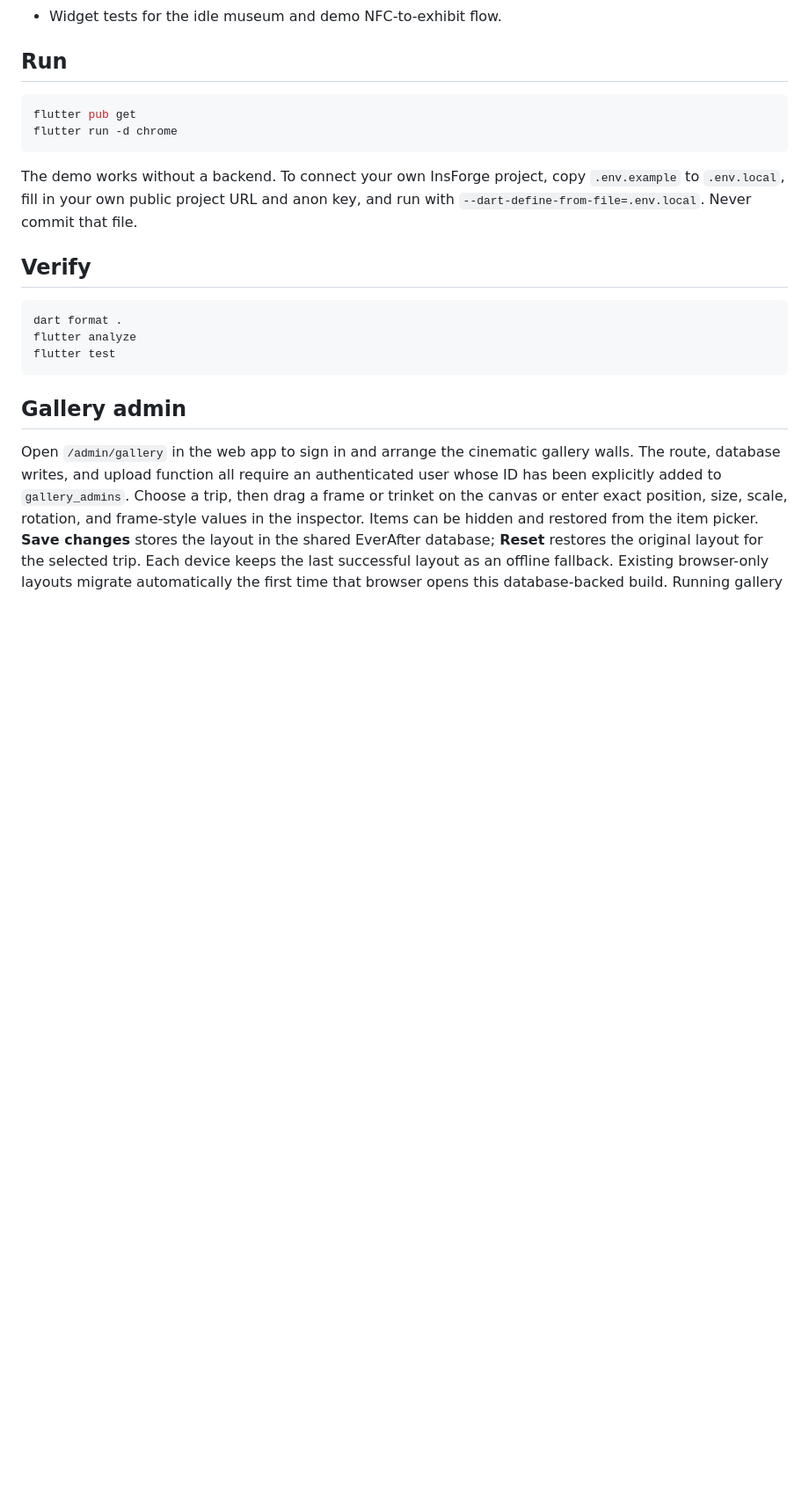
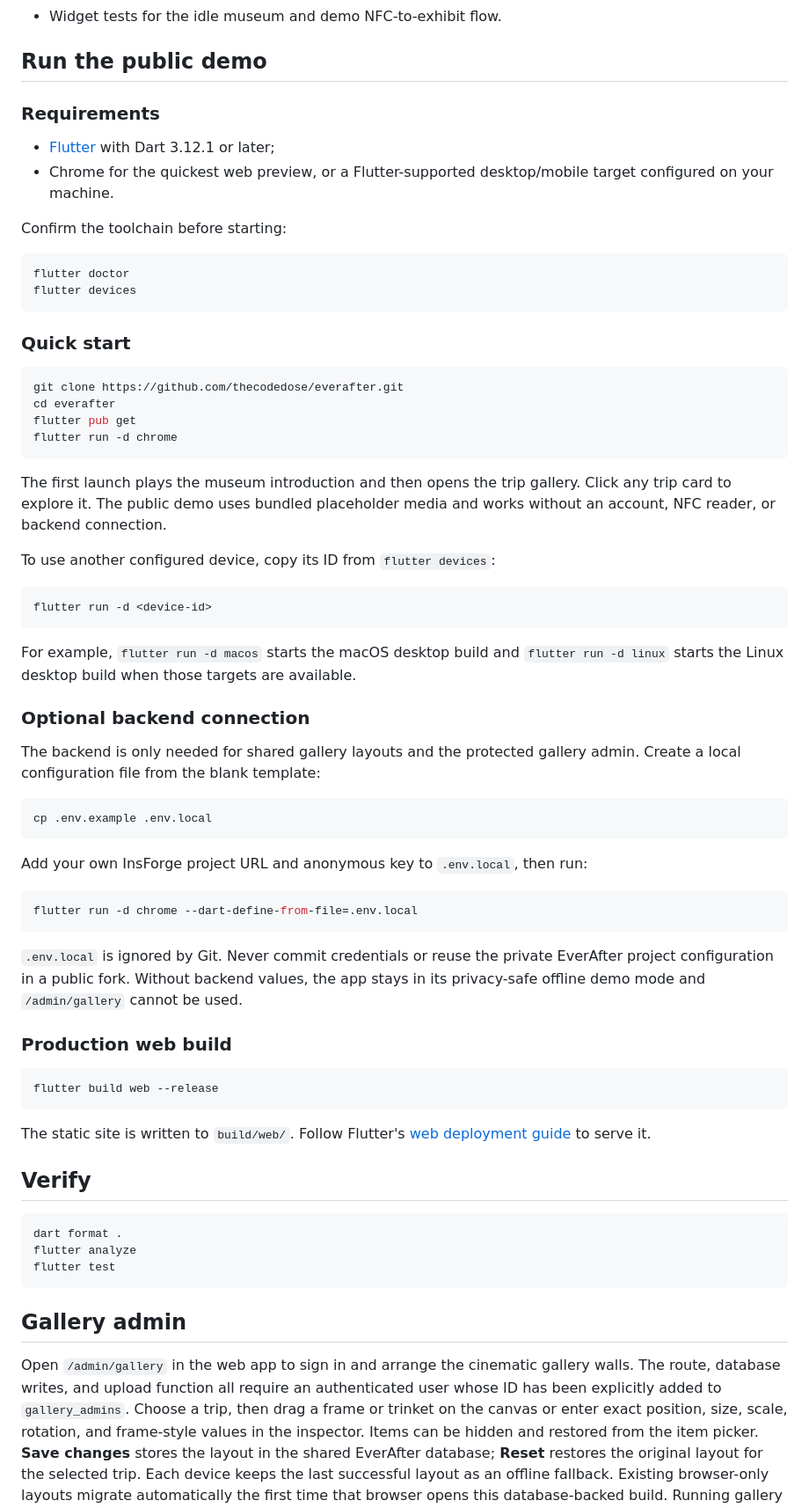
Before and after one commit to nitingupta776-dev/everafter, a Markdown page: README.md, the part around one of its changes. Shown at 88% size. Rendered like a GitHub page; blank space fills up the shorter version.

Commit message:
Document setup and run instructions

````diff
--- a/README.md
+++ b/README.md
@@ -15,16 +15,73 @@ This public repository contains anonymous demo records and redistributable place
 - Public-safe gallery placeholders derived from NASA Blue Marble imagery and a generated abstract demo video.
 - Widget tests for the idle museum and demo NFC-to-exhibit flow.
 
-## Run
+## Run the public demo
+
+### Requirements
+
+- [Flutter](https://docs.flutter.dev/get-started/install) with Dart 3.12.1 or
+  later;
+- Chrome for the quickest web preview, or a Flutter-supported desktop/mobile
+  target configured on your machine.
+
+Confirm the toolchain before starting:
 
 ```sh
+flutter doctor
+flutter devices
+```
+
+### Quick start
+
+```sh
+git clone https://github.com/thecodedose/everafter.git
+cd everafter
 flutter pub get
 flutter run -d chrome
 ```
 
-The demo works without a backend. To connect your own InsForge project, copy
-`.env.example` to `.env.local`, fill in your own public project URL and anon
-key, and run with `--dart-define-from-file=.env.local`. Never commit that file.
+The first launch plays the museum introduction and then opens the trip gallery.
+Click any trip card to explore it. The public demo uses bundled placeholder
+media and works without an account, NFC reader, or backend connection.
+
+To use another configured device, copy its ID from `flutter devices`:
+
+```sh
+flutter run -d <device-id>
+```
+
+For example, `flutter run -d macos` starts the macOS desktop build and
+`flutter run -d linux` starts the Linux desktop build when those targets are
+available.
+
+### Optional backend connection
+
+The backend is only needed for shared gallery layouts and the protected gallery
+admin. Create a local configuration file from the blank template:
+
+```sh
+cp .env.example .env.local
+```
+
+Add your own InsForge project URL and anonymous key to `.env.local`, then run:
+
+```sh
+flutter run -d chrome --dart-define-from-file=.env.local
+```
+
+`.env.local` is ignored by Git. Never commit credentials or reuse the private
+EverAfter project configuration in a public fork. Without backend values, the
+app stays in its privacy-safe offline demo mode and `/admin/gallery` cannot be
+used.
+
+### Production web build
+
+```sh
+flutter build web --release
+```
+
+The static site is written to `build/web/`. Follow Flutter's
+[web deployment guide](https://docs.flutter.dev/deployment/web) to serve it.
 
 ## Verify
 
````
Also changed, not shown: other parts of README.md (+5 -0 lines).
